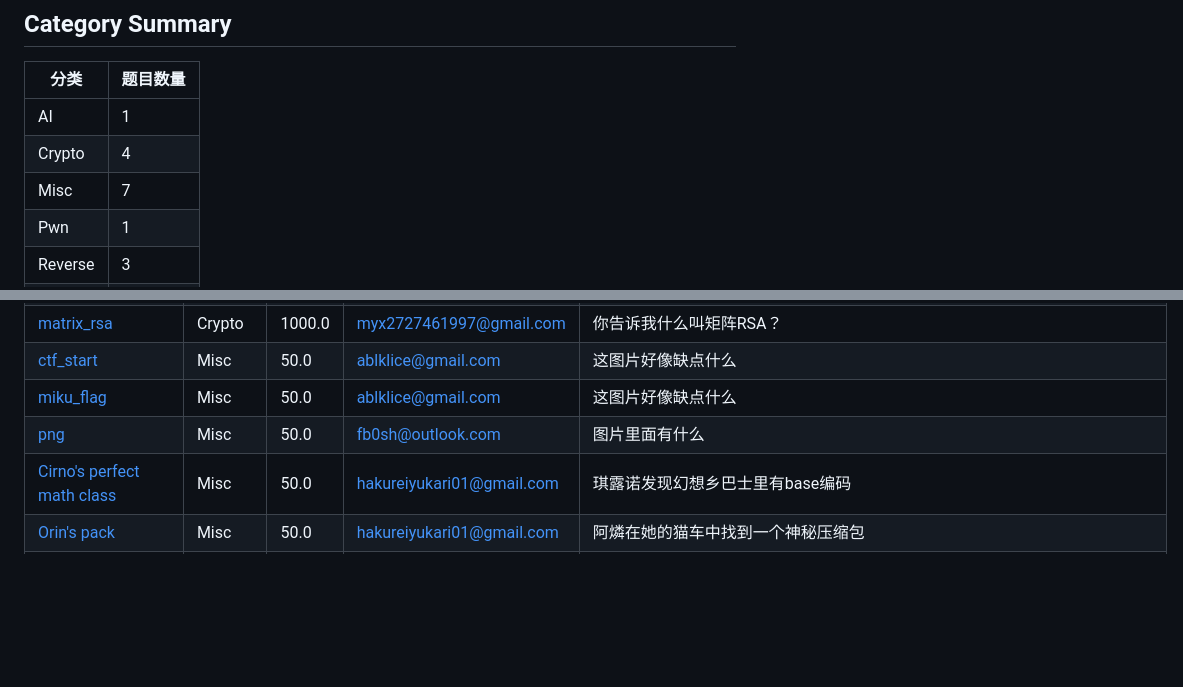
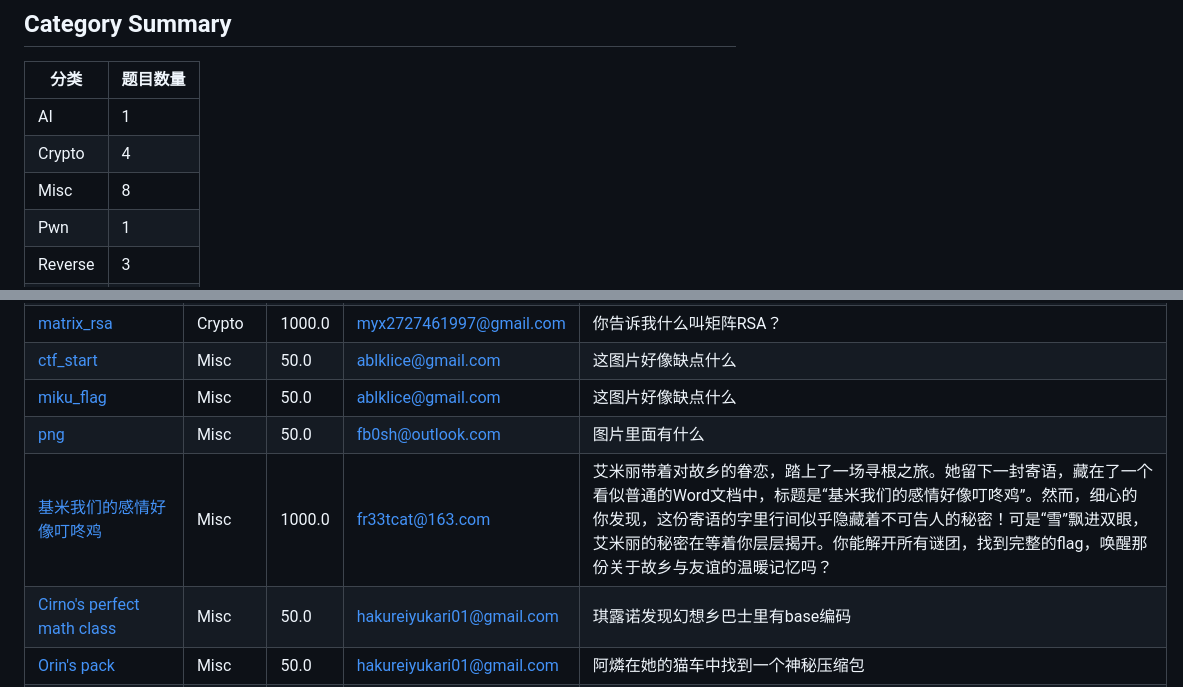
Before and after one commit to FloatCTF/challenges-202510-freshcup, a Markdown page: README.md, 2 parts joined by grey strips. Rendered like a GitHub page; blank space fills up the shorter version.

```diff
--- a/README.md
+++ b/README.md
@@ -7,7 +7,7 @@
 |------|----------|
 | AI | 1 |
 | Crypto | 4 |
-| Misc | 7 |
+| Misc | 8 |
 | Pwn | 1 |
 | Reverse | 3 |
 | Web | 8 |
@@ -22,6 +22,7 @@
 | [ctf_start](Misc/ctf_start/meta.toml) | Misc | 50.0 | ablklice@gmail.com | 这图片好像缺点什么 |
 | [miku_flag](Misc/miku_flag/meta.toml) | Misc | 50.0 | ablklice@gmail.com | 这图片好像缺点什么 |
 | [png](Misc/png/meta.toml) | Misc | 50.0 | fb0sh@outlook.com | 图片里面有什么 |
+| [基米我们的感情好像叮咚鸡](Misc/%E5%9F%BA%E7%B1%B3%E6%88%91%E4%BB%AC%E7%9A%84%E6%84%9F%E6%83%85%E5%A5%BD%E5%83%8F%E5%8F%AE%E5%92%9A%E9%B8%A1/meta.toml) | Misc | 1000.0 | fr33tcat@163.com | 艾米丽带着对故乡的眷恋，踏上了一场寻根之旅。她留下一封寄语，藏在了一个看似普通的Word文档中，标题是“基米我们的感情好像叮咚鸡”。然而，细心的你发现，这份寄语的字里行间似乎隐藏着不可告人的秘密！可是“雪”飘进双眼，艾米丽的秘密在等着你层层揭开。你能解开所有谜团，找到完整的flag，唤醒那份关于故乡与友谊的温暖记忆吗？ |
 | [Cirno&#39;s perfect math class](Misc/Cirno%27s%20perfect%20math%20class/meta.toml) | Misc | 50.0 | hakureiyukari01@gmail.com | 琪露诺发现幻想乡巴士里有base编码 |
 | [Orin&#39;s pack](Misc/Orin%27s%20pack/meta.toml) | Misc | 50.0 | hakureiyukari01@gmail.com | 阿燐在她的猫车中找到一个神秘压缩包 |
 | [komachi&#39;s book](Misc/komachi%27s%20book/meta.toml) | Misc | 50.0 | hakureiyukari01@gmail.com | 小町摸鱼时会写小说,她可能会将小说变成zip包来存储 |
```
Also changed, not shown: challenges.md (+2 -1 lines).
